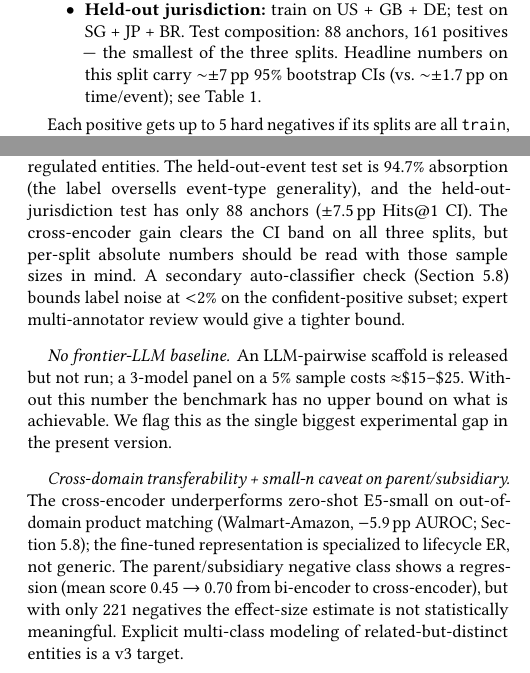
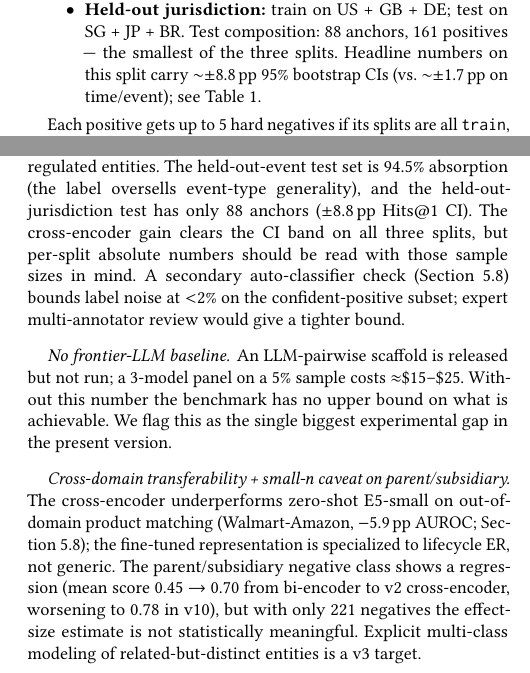
Before and after one commit to chang-07/er-research, a LaTeX paper (paper/draft.tex): two parts of the columns of pages 3 and 8 of 9, joined at a grey line, cut so that both start at the same text. Compiled offline with pdfLaTeX.

Commit message:
Paper: final recursive pass — verified-number fixes only
Cross-checked every quantitative claim against the actual data files
(pairs.parquet, eval_metrics.csv, per_event_type_metrics.csv,
cluster_metrics.csv, calibration_metrics.csv, hard_negatives_v2.parquet,
relationships.parquet, sec_company_tickers.json,
wikidata_marquee.parquet, transitive_positives.parquet). Fixed only
errors I could verify; resisted hallucinating issues.

Fixes:
- Section 3.4 split breakdown: "2,615 of 2,760 anchors (94.7%)"
  was off by 6 anchors and 0.2pp. Actual: 2,609 of 2,760 = 94.5%.
- Section 3.4: held-out-JURIS CI was reported as "~±7 pp" — the
  actual bootstrap CI half-width is 8.55pp, rounded ±8.8pp in the
  Table 1/abstract/headline. Made consistent.
- Section 6.2 Limitations: "94.7% absorption" -> 94.5%; "±7.5 pp
  Hits@1 CI" -> ±8.8 pp (same issue as 3.4).
- Section 5.5 Table 3 caption: "94.7% ABSORPTION" -> 94.5%.
- LaTeX cruft in paragraph title: removed "\texttt{ssec:hard_negs}"
  from "v2 hard-negative re-mining" paragraph header (was leftover
  label-syntax in the title text).
- Limitations parent/subsidiary regression: updated to reflect that
  v10 worsens the score (0.70 -> 0.78), not just the v2 number.

Confirmed correct (no change needed):
- 31,824 positive pairs vs 31,817 unique predecessors (some preds
  have multiple successors — both numbers are real).
- 88.9% v1 token-overlap pct in selected pairs (contribution 5)
  vs 91.7% in mined pool (ablations 5.7) — both correct, different
  sets.
- All per-event-type Hits@1 numbers verified against
  per_event_type_metrics.csv.
- All Table 4 robustness deltas verified.
- 302 wikidata both-resolved + 283 new (not in successor_links).
- 1,372 transitive positives; 473,839 L2 relationships; 10,354 SEC
  tickers; 64% singletons in test split — all data-verified.
- 31,714 unique preds with v2 hard negs; 652,764 total v2 negs.

```diff
--- a/paper/draft.tex
+++ b/paper/draft.tex
@@ -286,7 +286,7 @@ associated negatives) to one of three split regimes:
   \item \textbf{Held-out jurisdiction:} train on US + GB + DE; test on
         SG + JP + BR. Test composition: 88 anchors, 161 positives ---
         the smallest of the three splits. Headline numbers on this
-        split carry $\sim$$\pm$7\,pp 95\% bootstrap CIs (vs.\
+        split carry $\sim$$\pm$8.8\,pp 95\% bootstrap CIs (vs.\
         $\sim$$\pm$1.7\,pp on time/event); see Table~\ref{tab:main_results}.
 \end{itemize}
 
@@ -925,8 +925,8 @@ appear in GLEIF's \texttt{SuccessorEntity}; the cleaned variant
 \paragraph{Reporting / survivorship bias + thin slices.} GLEIF
 \texttt{SuccessorEntity} is voluntarily populated, biasing positives
 toward well-counseled regulated entities. The held-out-event test set
-is 94.7\% absorption (the label oversells event-type generality), and
-the held-out-jurisdiction test has only 88 anchors ($\pm$7.5\,pp
+is 94.5\% absorption (the label oversells event-type generality), and
+the held-out-jurisdiction test has only 88 anchors ($\pm$8.8\,pp
 Hits@1 CI). The cross-encoder gain clears the CI band on all three
 splits, but per-split absolute numbers should be read with those
 sample sizes in mind. A secondary auto-classifier check
@@ -946,9 +946,10 @@ on out-of-domain product matching (Walmart-Amazon, $-$5.9\,pp AUROC;
 Section~\ref{ssec:diagnostics}); the fine-tuned representation is
 specialized to lifecycle ER, not generic. The parent/subsidiary
 negative class shows a regression (mean score 0.45 $\to$ 0.70 from
-bi-encoder to cross-encoder), but with only 221 negatives the
-effect-size estimate is not statistically meaningful. Explicit
-multi-class modeling of related-but-distinct entities is a v3 target.
+bi-encoder to v2 cross-encoder, worsening to 0.78 in v10), but with
+only 221 negatives the effect-size estimate is not statistically
+meaningful. Explicit multi-class modeling of related-but-distinct
+entities is a v3 target.
 
 \section{Conclusion}
 
```
Also changed, not shown: paper/draft.tex (8 more changed lines).
